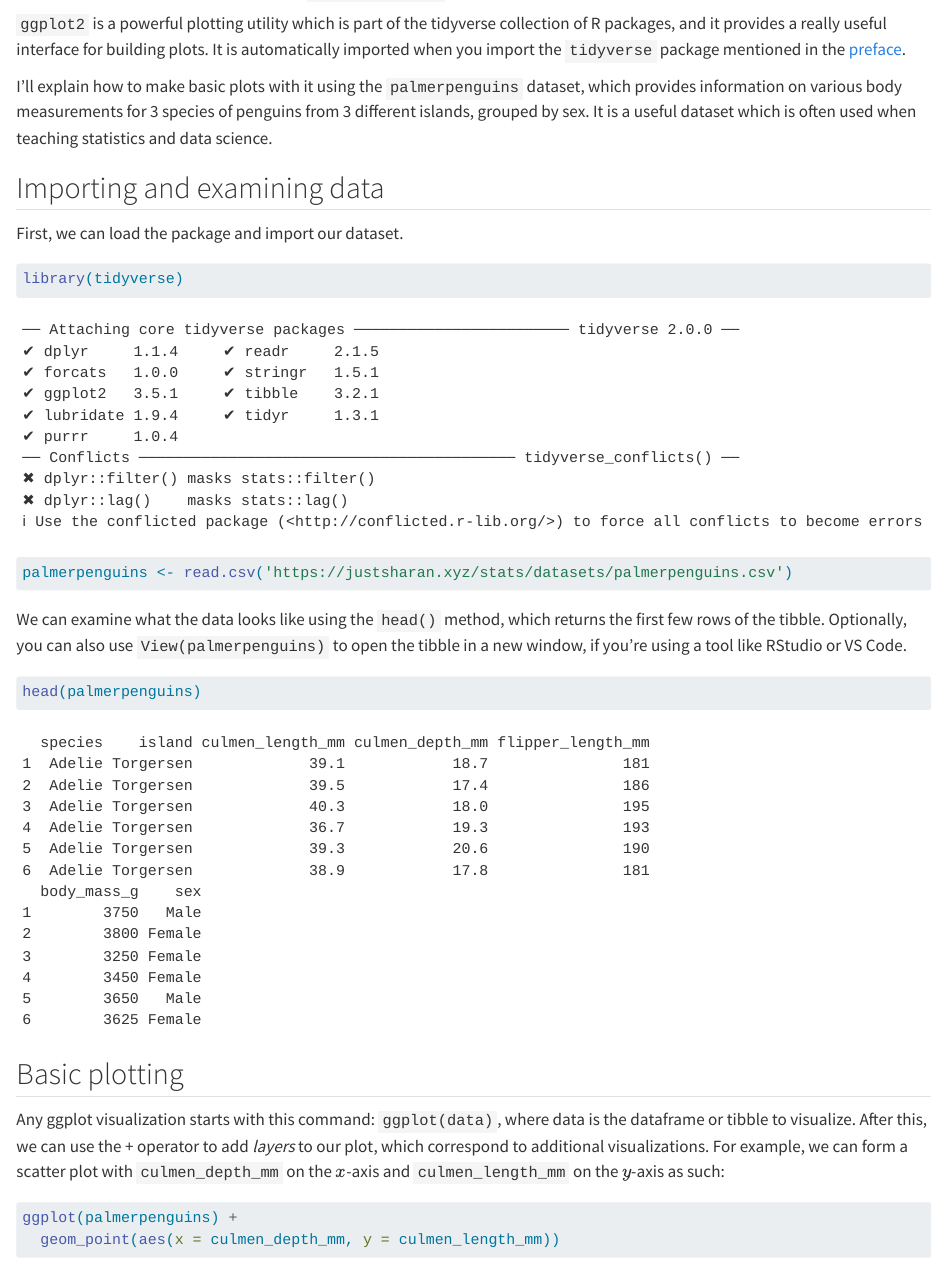
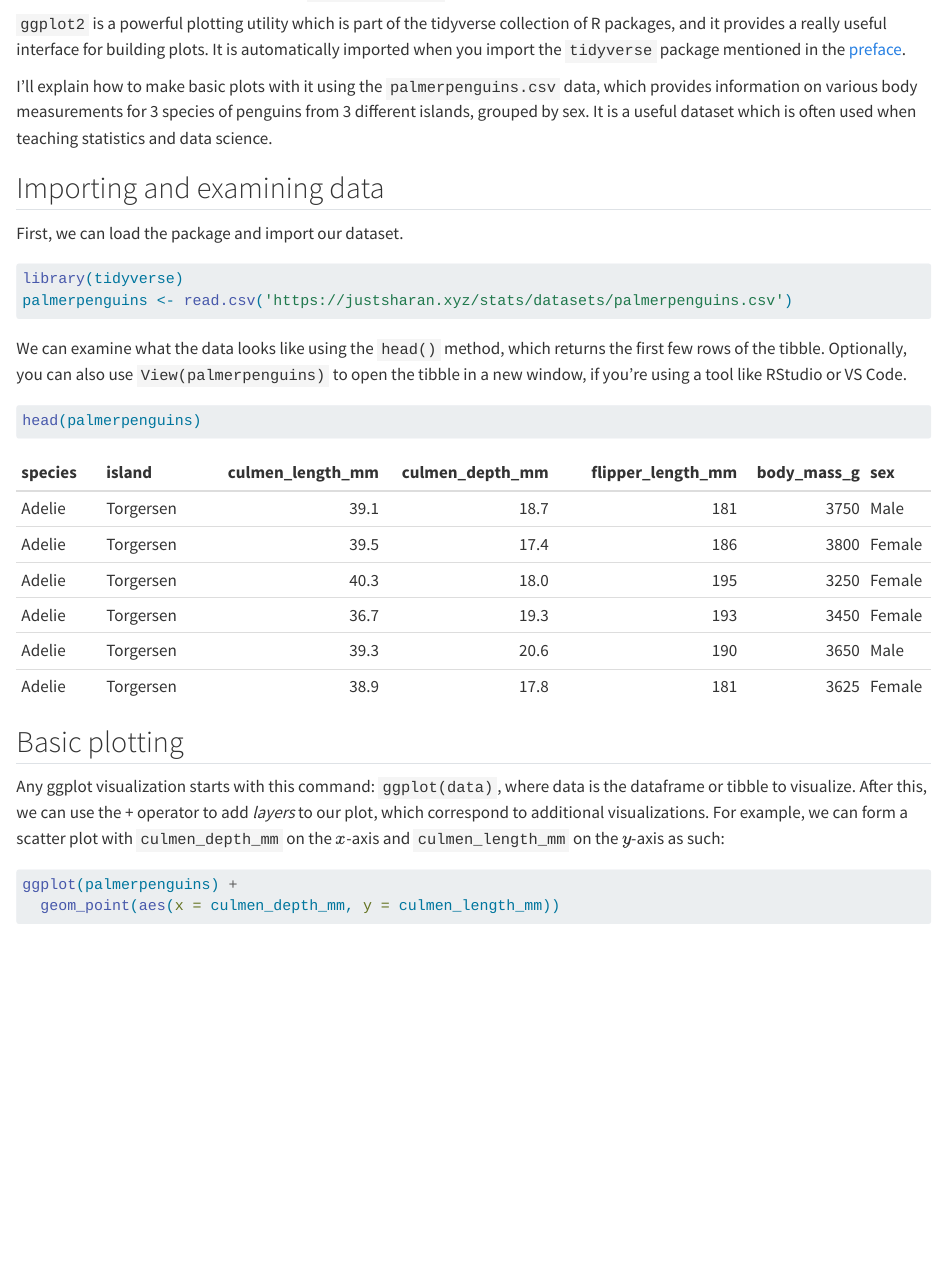
Before and after one commit to justsharan/statsref, a Quarto document (descriptive-statistics/making-graphs.qmd): the page in a window 1100 px wide, from 60 px down. Rendered offline with R 4.5, knitr and Pandoc in place of Quarto, with nearby package versions.

Commit message:
Use kable

````diff
--- a/descriptive-statistics/making-graphs.qmd
+++ b/descriptive-statistics/making-graphs.qmd
@@ -2,20 +2,26 @@
 
 `ggplot2` is a powerful plotting utility which is part of the tidyverse collection of R packages, and it provides a really useful interface for building plots. It is automatically imported when you import the `tidyverse` package mentioned in the [preface](../index.qmd).
 
-I'll explain how to make basic plots with it using the `palmerpenguins` dataset, which provides information on various body measurements for 3 species of penguins from 3 different islands, grouped by sex. It is a useful dataset which is often used when teaching statistics and data science.
+I'll explain how to make basic plots with it using the `palmerpenguins.csv` data, which provides information on various body measurements for 3 species of penguins from 3 different islands, grouped by sex. It is a useful dataset which is often used when teaching statistics and data science.
 
 ## Importing and examining data
 
 First, we can load the package and import our dataset.
 ```{r}
+#| message: false
 library(tidyverse)
 palmerpenguins <- read.csv('https://justsharan.xyz/stats/datasets/palmerpenguins.csv')
 ```
 
 We can examine what the data looks like using the `head()` method, which returns the first few rows of the tibble. Optionally, you can also use `View(palmerpenguins)` to open the tibble in a new window, if you're using a tool like RStudio or VS Code.
 
+```r
+head(palmerpenguins)
+```
 ```{r}
-head(palmerpenguins)
+#| echo: false
+library(knitr)
+kable(head(palmerpenguins))
 ```
 
 ## Basic plotting
````
Also changed, not shown: index.qmd (+1 -0 lines).
